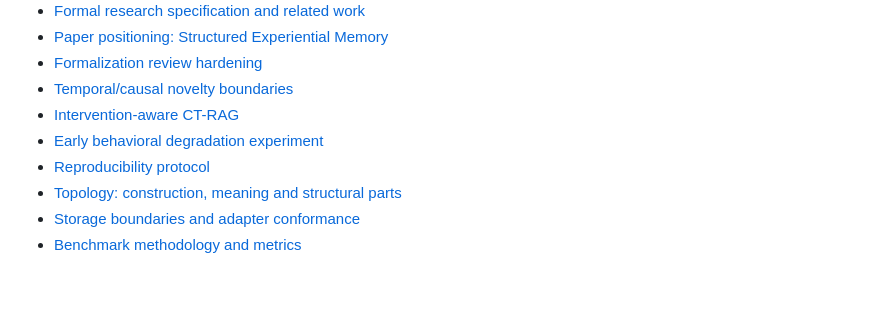
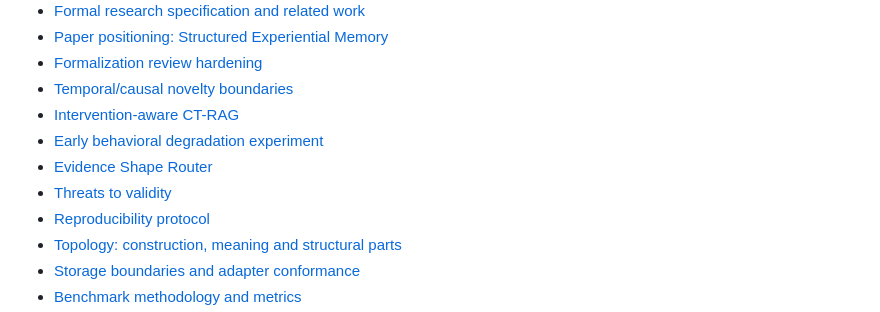
Before and after one commit to suissa/Causal-TopologicalRAG, a Markdown page: README.md, the part around the change. Rendered like a GitHub page; blank space fills up the shorter version.

Commit message:
docs: link evidence router and threats to validity

```diff
--- a/README.md
+++ b/README.md
@@ -19,6 +19,8 @@ The core question is not only **“what looks like this?”**, but also **“whe
 - [Temporal/causal novelty boundaries](docs/RELATED_WORK_TEMPORAL_CAUSAL.md)
 - [Intervention-aware CT-RAG](docs/INTERVENTIONS.md)
 - [Early behavioral degradation experiment](docs/EARLY_BEHAVIORAL_DEGRADATION.md)
+- [Evidence Shape Router](docs/EVIDENCE_SHAPE_ROUTER.md)
+- [Threats to validity](docs/THREATS_TO_VALIDITY.md)
 - [Reproducibility protocol](docs/REPRODUCIBILITY.md)
 - [Topology: construction, meaning and structural parts](docs/TOPOLOGY.md)
 - [Storage boundaries and adapter conformance](docs/STORAGE.md)
```
